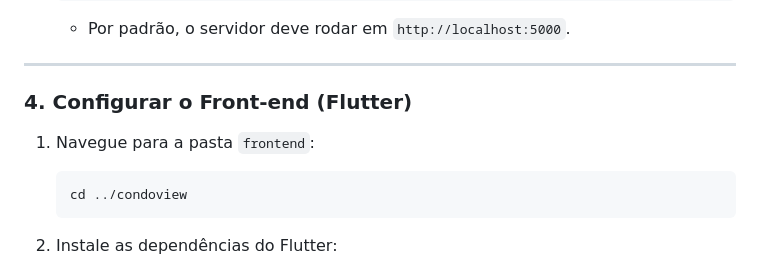
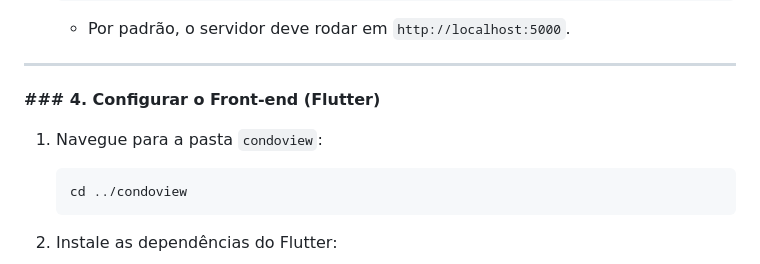
Before and after one commit to LucasBatista37/Condoview-App, a Markdown page: README.md, the part around one of its changes. Drawn GitHub-style.

Commit message:
atualizacao do readme

````diff
--- a/README.md
+++ b/README.md
@@ -128,9 +129,9 @@ git clone https://github.com/LucasBatista37/Condoview-App.git
 
 ---
 
-### 4. Configurar o Front-end (Flutter)
+**### 4. Configurar o Front-end (Flutter)**
 
-1.  Navegue para a pasta `frontend`:
+1.  Navegue para a pasta `condoview`:
 
     ```bash
     cd ../condoview
````
Also changed, not shown: other parts of README.md (+33 -32 lines).
